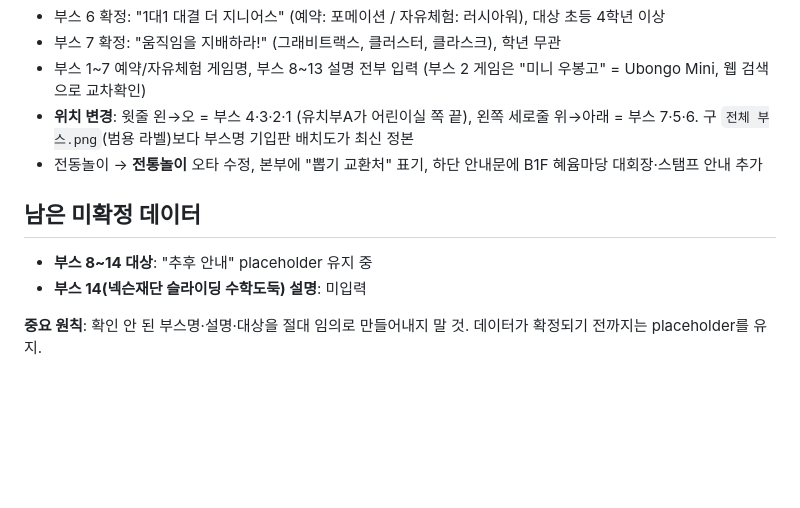
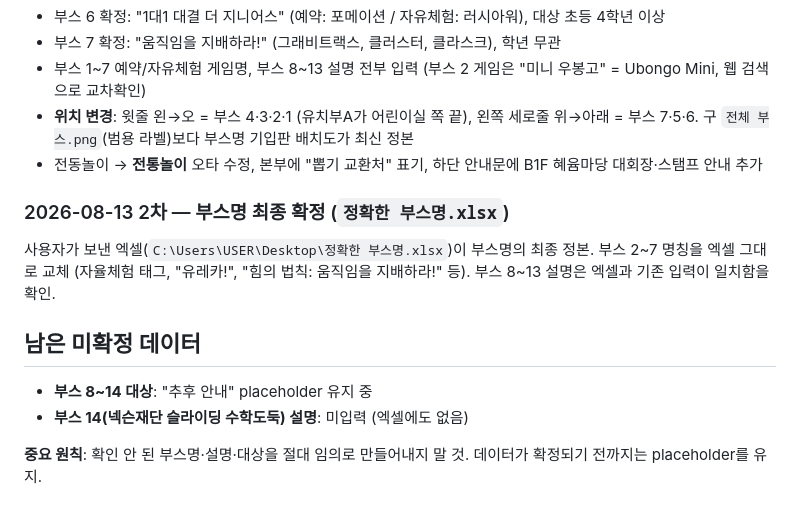
Before and after one commit to logrinssam/boothmap, a Markdown page: HANDOFF.md, the part around the change. GitHub-like rendering; blank space fills up the shorter version.

Commit message:
Note exact booth-name source in handoff doc
Co-Authored-By: Claude Fable 5 <noreply@anthropic.com>

```diff
--- a/HANDOFF.md
+++ b/HANDOFF.md
@@ -53,10 +53,14 @@
 - **위치 변경**: 윗줄 왼→오 = 부스 4·3·2·1 (유치부A가 어린이실 쪽 끝), 왼쪽 세로줄 위→아래 = 부스 7·5·6. 구 `전체 부스.png`(범용 라벨)보다 부스명 기입판 배치도가 최신 정본
 - 전동놀이 → **전통놀이** 오타 수정, 본부에 "뽑기 교환처" 표기, 하단 안내문에 B1F 혜윰마당 대회장·스탬프 안내 추가
 
+### 2026-08-13 2차 — 부스명 최종 확정 (`정확한 부스명.xlsx`)
+
+사용자가 보낸 엑셀(`C:\Users\USER\Desktop\정확한 부스명.xlsx`)이 부스명의 최종 정본. 부스 2~7 명칭을 엑셀 그대로 교체 (자율체험 태그, "유레카!", "힘의 법칙: 움직임을 지배하라!" 등). 부스 8~13 설명은 엑셀과 기존 입력이 일치함을 확인.
+
 ## 남은 미확정 데이터
 
 - **부스 8~14 대상**: "추후 안내" placeholder 유지 중
-- **부스 14(넥슨재단 슬라이딩 수학도둑) 설명**: 미입력
+- **부스 14(넥슨재단 슬라이딩 수학도둑) 설명**: 미입력 (엑셀에도 없음)
 
 **중요 원칙**: 확인 안 된 부스명·설명·대상을 절대 임의로 만들어내지 말 것. 데이터가 확정되기 전까지는 placeholder를 유지.
 
```
